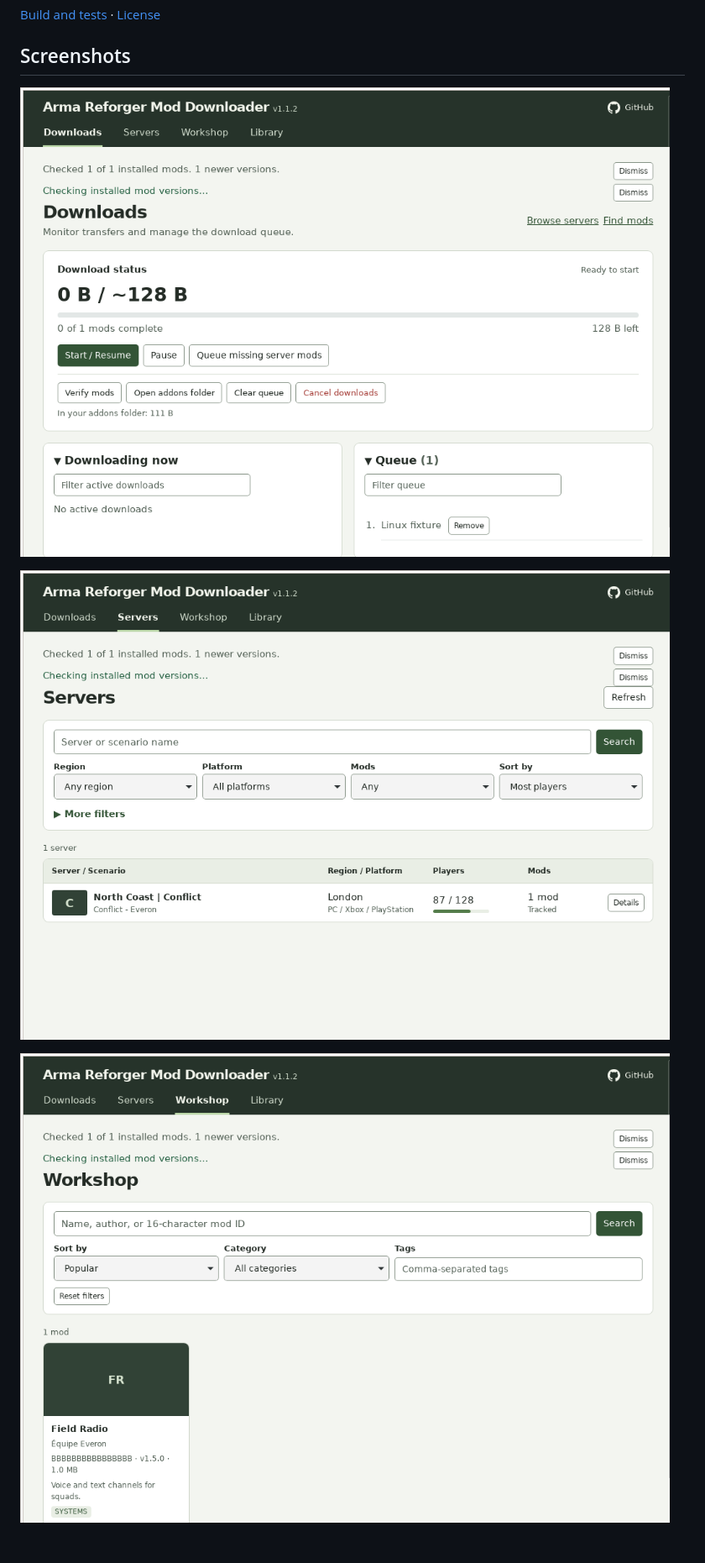
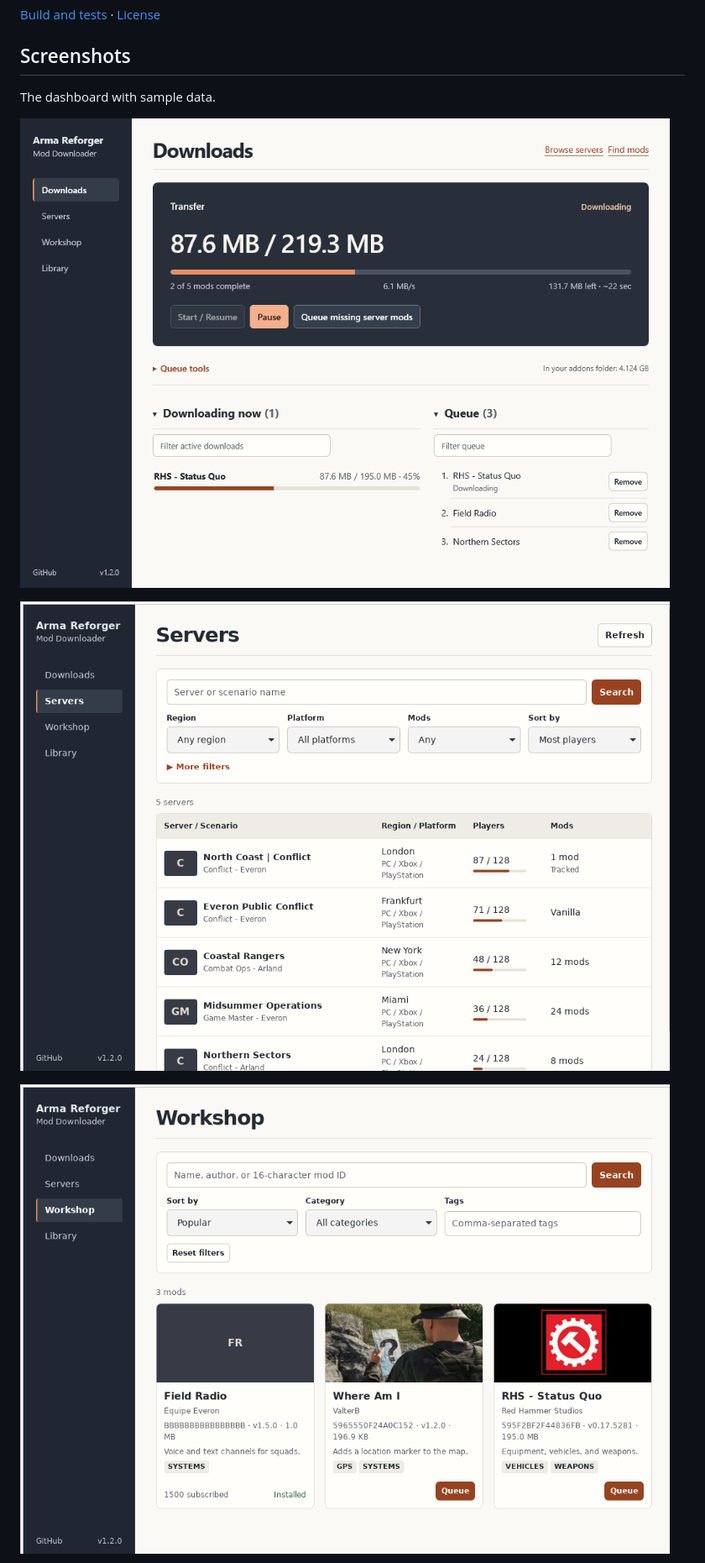
Before and after one commit to goranbalsic/arma-reforger-mod-downloader, a Markdown page: README.md, the part around the change. Shown at 84% size. Rendered like a GitHub page; pictures changed too: docs/screenshots/discover.png, docs/screenshots/downloads.png, docs/screenshots/servers.png; blank space fills up the shorter version.

Commit message:
Update screenshots for the redesigned dashboard

```diff
--- a/README.md
+++ b/README.md
@@ -32,7 +32,9 @@ On Linux, the desktop app finds the game's Steam Proton profile. Its default is
 
 ## Screenshots
 
-![Download progress, speed, and queued Workshop mods](docs/screenshots/downloads.png)
+The dashboard with sample data.
+
+![Active download progress, transfer speed, and queue](docs/screenshots/downloads.png)
 
 ![Live server browser with region, platform, and mod filters](docs/screenshots/servers.png)
 
```
Also changed, not shown: docs/TESTING.md (+1 -1 lines), docs/screenshots/library.png, 1 other file.
